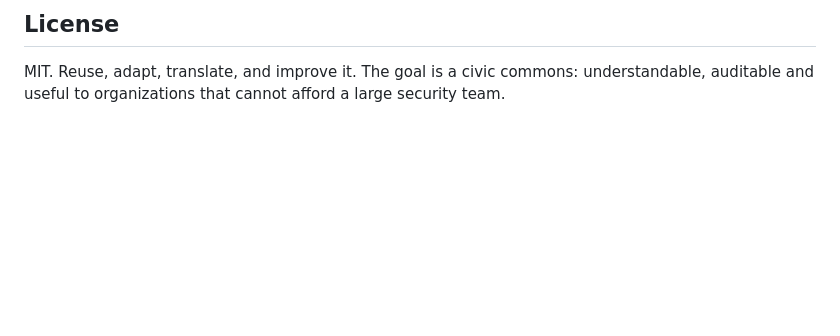
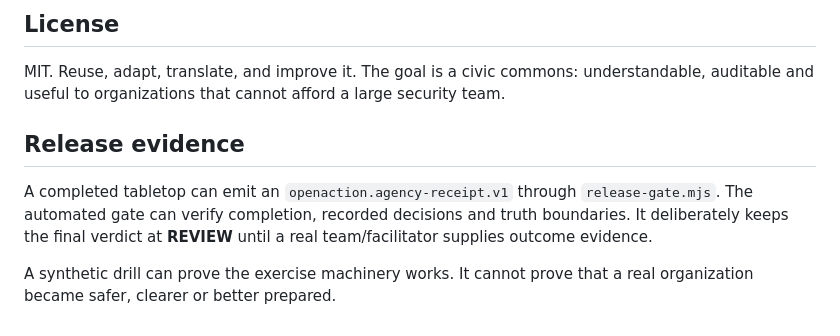
Before and after one commit to mikelninh/cyber-resilience-commons, a Markdown page: README.md, the part around the change. Rendered like a GitHub page; blank space fills up the shorter version.

Commit message:
Docs: make real-team release boundary explicit

```diff
--- a/README.md
+++ b/README.md
@@ -94,3 +94,9 @@ The app includes deterministic CI plus a GitHub Pages workflow with tests-before
 ## License
 
 MIT. Reuse, adapt, translate, and improve it. The goal is a civic commons: understandable, auditable and useful to organizations that cannot afford a large security team.
+
+## Release evidence
+
+A completed tabletop can emit an `openaction.agency-receipt.v1` through `release-gate.mjs`. The automated gate can verify completion, recorded decisions and truth boundaries. It deliberately keeps the final verdict at **REVIEW** until a real team/facilitator supplies outcome evidence.
+
+A synthetic drill can prove the exercise machinery works. It cannot prove that a real organization became safer, clearer or better prepared.
```
